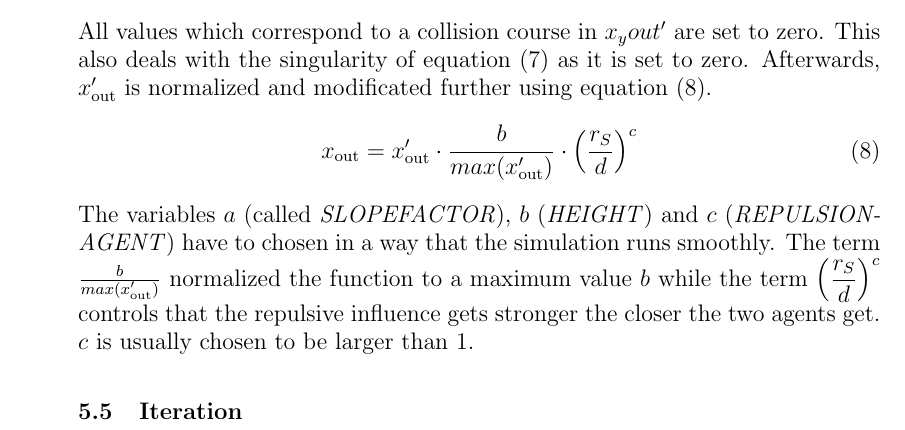
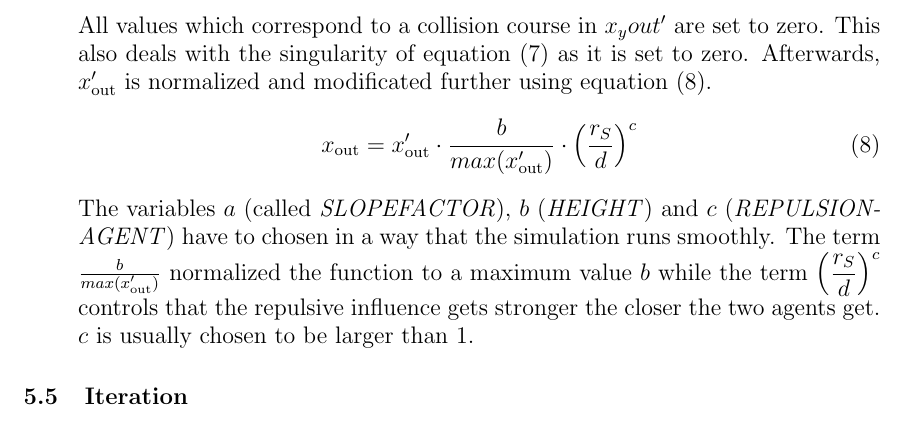
Before and after one commit to ratheile/MSSSM, a LaTeX document (doc/latex/report.tex, which reads doc/latex/LogicFunctions.tex): part of page 17 of 26, cut so that both start at the same text. Compiled offline with pdfLaTeX.

Commit message:
missing end-itemize - don't know where exactly

```diff
--- a/doc/latex/LogicFunctions.tex
+++ b/doc/latex/LogicFunctions.tex
@@ -41,3 +41,5 @@ The heart of the simulation is the function \textit{logicFunction.m}, which dete
 		x_\y{out} = x_\y{out}' \cdot \frac{b}{max(x_\y{out}')} \cdot \brac{\frac{r_S}{d}}^c
 	\end{equation}
 	\noi The variables $a$ (called \textit{SLOPEFACTOR}), $b$ (\textit{HEIGHT}) and $c$ (\textit{REPULSIONAGENT}) have to chosen in a way that the simulation runs smoothly. The term $\frac{b}{max(x_\y{out}')}$ normalized the function to a maximum value $b$ while the term $\brac{\frac{r_S}{d}}^c$ controls that the repulsive influence gets stronger the closer the two agents get. $c$ is usually chosen to be larger than 1.
+
+\end{itemize} %WEISS NICHT WO DIESES HINSOLL!
```
